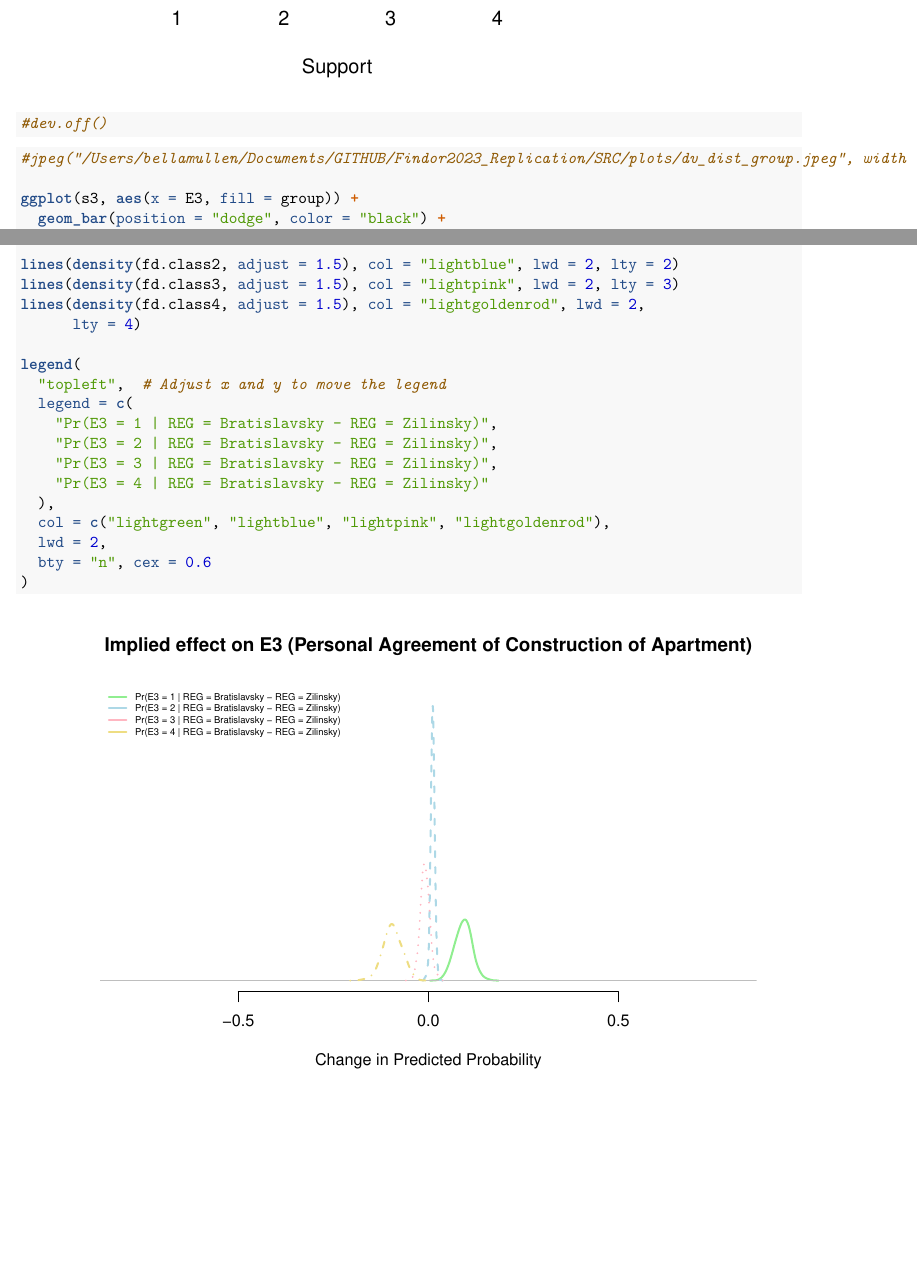
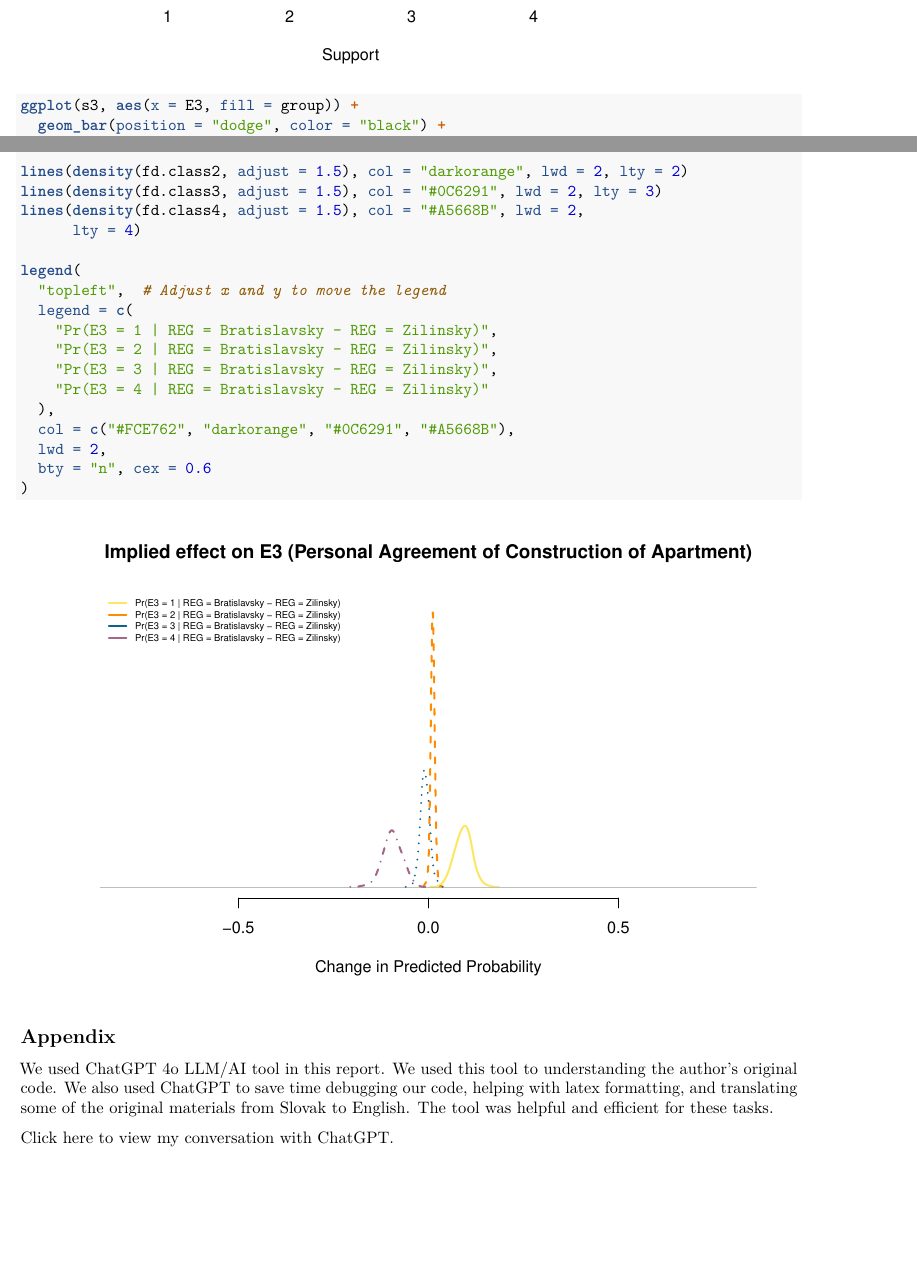
Before and after one commit to isabellamullen/Findor2023_Replication, an R Markdown document (SRC/replication_study3_final.Rmd): two parts of pages 2 and 15 of 15, joined at a grey line, cut so that both start at the same text, the shorter picture padded with empty space. Rendered offline with R 4.5, knitr and Pandoc, then LaTeX, with nearby package versions; some code elsewhere in the file could not run offline.

Commit message:
Update plot and edit code

````diff
--- a/SRC/replication_study3_final.Rmd
+++ b/SRC/replication_study3_final.Rmd
@@ -94,10 +94,7 @@ legend("topright", legend = legend_labels, fill = c("#577399", "grey", "#FE5F55"
 
-#dev.off()
 ```
 
-```{r}
-
-#jpeg("/Users/bellamullen/Documents/GITHUB/Findor2023_Replication/SRC/plots/dv_dist_group.jpeg", width = 1200, height = 600, res = 100)
+```{r, fig.width=8, fig.height=6}
 
 ggplot(s3, aes(x = E3, fill = group)) +
   geom_bar(position = "dodge", color = "black") +
@@ -442,9 +441,9 @@ plot(density(fd.class1, adjust = 1.5),
      ylab = "",
      )
 
-lines(density(fd.class2, adjust = 1.5), col = "lightblue", lwd = 2, lty = 2)
-lines(density(fd.class3, adjust = 1.5), col = "lightpink", lwd = 2, lty = 3)
-lines(density(fd.class4, adjust = 1.5), col = "lightgoldenrod", lwd = 2,
+lines(density(fd.class2, adjust = 1.5), col = "darkorange", lwd = 2, lty = 2)
+lines(density(fd.class3, adjust = 1.5), col = "#0C6291", lwd = 2, lty = 3)
+lines(density(fd.class4, adjust = 1.5), col = "#A5668B", lwd = 2,
       lty = 4)
 
 legend(
@@ -455,8 +454,15 @@ legend(
     "Pr(E3 = 3 | REG = Bratislavsky - REG = Zilinsky)",
     "Pr(E3 = 4 | REG = Bratislavsky - REG = Zilinsky)"
   ),
-  col = c("lightgreen", "lightblue", "lightpink", "lightgoldenrod"),
+  col = c("#FCE762", "darkorange", "#0C6291", "#A5668B"),
   lwd = 2,
   bty = "n", cex = 0.6
 )
+
 ```
+
+## Appendix
+
+We used ChatGPT 4o LLM/AI tool in this report. We used this tool to understanding the author's original code. We also used ChatGPT to save time debugging our code, helping with latex formatting, and translating some of the original materials from Slovak to English. The tool was helpful and efficient for these tasks.
+
+[Click here to view my conversation with ChatGPT.](https://chatgpt.com/share/67d47a4f-e0d8-8004-8a43-8cba73891e43)
````
Also changed, not shown: SRC/plots/dv_dist.jpeg, SRC/plots/dv_dist_group.jpeg, SRC/plots/qoi_plot.png (added), SRC/replication_study3_final.Rmd (14 more changed lines).
